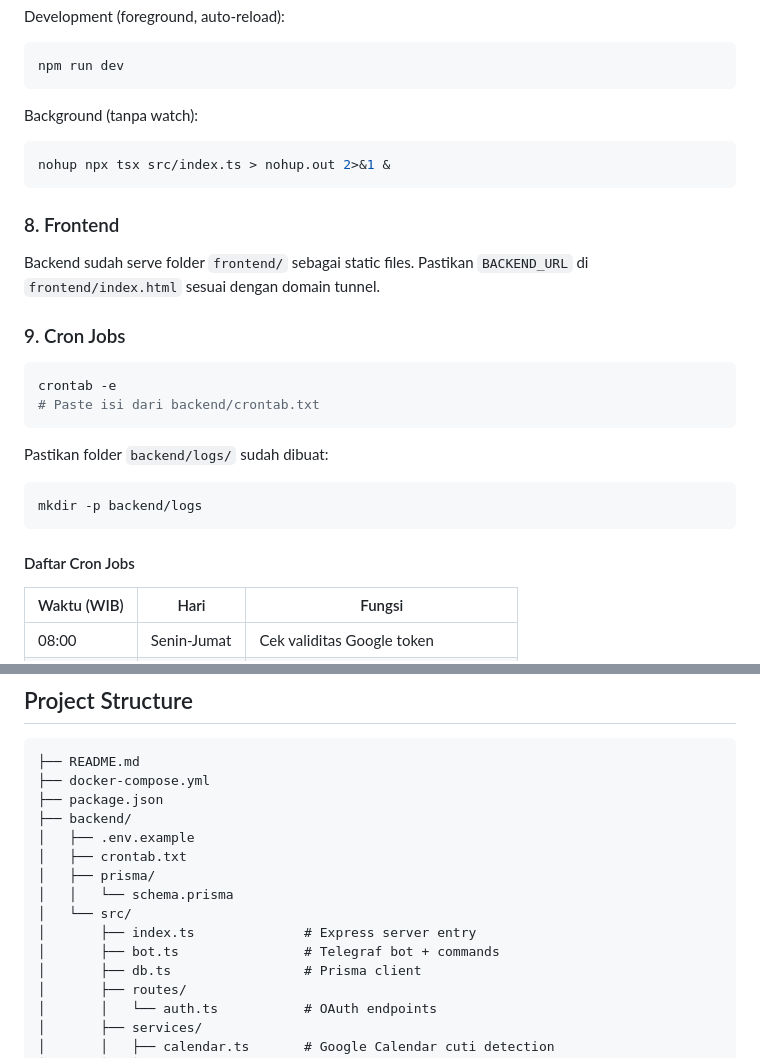
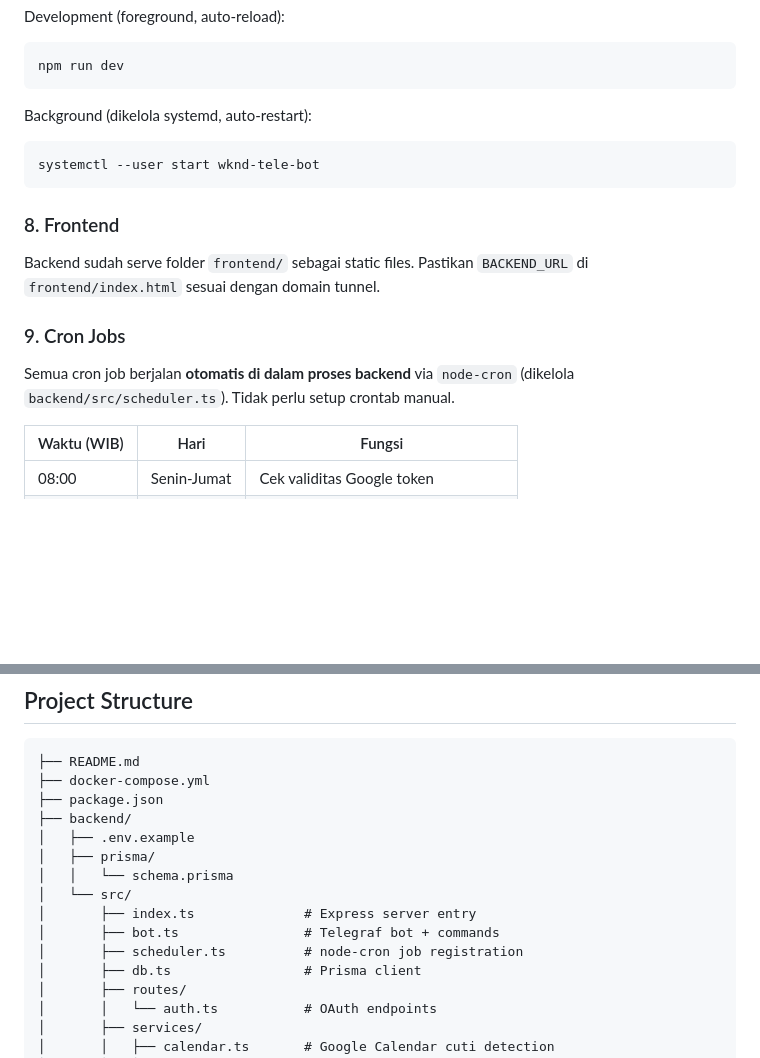
Before and after one commit to reyhan-wknd/wknd-tele-bot-employee-schedule, a Markdown page: README.md, 2 parts joined by grey strips. GitHub-like rendering; blank space fills up the shorter version.

Commit message:
docs: update README for in-process scheduler and systemd setup
Replace nohup run instructions with systemctl, remove crontab setup
section, add scheduler.ts to project structure.

Co-Authored-By: Claude Sonnet 4.6 <noreply@anthropic.com>

````diff
--- a/README.md
+++ b/README.md
@@ -128,9 +128,9 @@ Development (foreground, auto-reload):
 npm run dev
 ```
 
-Background (tanpa watch):
+Background (dikelola systemd, auto-restart):
 ```bash
-nohup npx tsx src/index.ts > nohup.out 2>&1 &
+systemctl --user start wknd-tele-bot
 ```
 
 ### 8. Frontend
@@ -139,17 +139,7 @@ Backend sudah serve folder `frontend/` sebagai static files. Pastikan `BACKEND_U
 
 ### 9. Cron Jobs
 
-```bash
-crontab -e
-# Paste isi dari backend/crontab.txt
-```
-
-Pastikan folder `backend/logs/` sudah dibuat:
-```bash
-mkdir -p backend/logs
-```
-
-#### Daftar Cron Jobs
+Semua cron job berjalan **otomatis di dalam proses backend** via `node-cron` (dikelola `backend/src/scheduler.ts`). Tidak perlu setup crontab manual.
 
 | Waktu (WIB) | Hari | Fungsi |
 |---|---|---|
@@ -196,12 +186,12 @@ mkdir -p backend/logs
 ├── package.json
 ├── backend/
 │   ├── .env.example
-│   ├── crontab.txt
 │   ├── prisma/
 │   │   └── schema.prisma
 │   └── src/
 │       ├── index.ts              # Express server entry
 │       ├── bot.ts                # Telegraf bot + commands
+│       ├── scheduler.ts          # node-cron job registration
 │       ├── db.ts                 # Prisma client
 │       ├── routes/
 │       │   └── auth.ts           # OAuth endpoints
````
